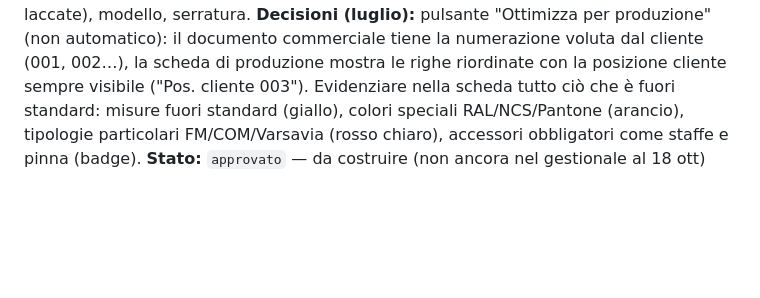
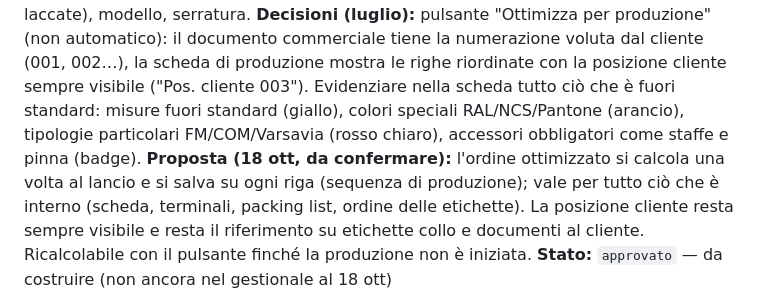
Before and after one commit to aecsterion/gestionale-maxporte, a Markdown page: spunti.md, the part around the change. Drawn GitHub-style; blank space fills up the shorter version.

Commit message:
spunti: proposta su dove vale l'ordine di produzione
Co-Authored-By: Claude Opus 5.5 <noreply@anthropic.com>
Claude-Session: https://claude.ai/code/session_017soqaUDUYXdNLDNSrP9DES

```diff
--- a/spunti.md
+++ b/spunti.md
@@ -158,4 +158,5 @@ Formato: `## data — titolo`, **Area**, **Spunto**, **Stato** (`da valutare` /
 **Area:** Produzione / Scheda di produzione
 **Spunto:** Prima del lancio, riordinare le posizioni della commessa per ridurre i cambi di setup e la confusione in reparto. Criteri definiti con Simone (luglio): 1) tipologia apertura (tutte le BAT insieme, poi CS, SI, SE…); 2) larghezza crescente; 3) altezza crescente; 4) spessore telaio crescente. Criteri aggiuntivi approvati in linea di principio: finitura (colori uguali consecutivi, utile per le laccate), modello, serratura.
 **Decisioni (luglio):** pulsante "Ottimizza per produzione" (non automatico): il documento commerciale tiene la numerazione voluta dal cliente (001, 002…), la scheda di produzione mostra le righe riordinate con la posizione cliente sempre visibile ("Pos. cliente 003"). Evidenziare nella scheda tutto ciò che è fuori standard: misure fuori standard (giallo), colori speciali RAL/NCS/Pantone (arancio), tipologie particolari FM/COM/Varsavia (rosso chiaro), accessori obbligatori come staffe e pinna (badge).
+**Proposta (18 ott, da confermare):** l'ordine ottimizzato si calcola una volta al lancio e si salva su ogni riga (sequenza di produzione); vale per tutto ciò che è interno (scheda, terminali, packing list, ordine delle etichette). La posizione cliente resta sempre visibile e resta il riferimento su etichette collo e documenti al cliente. Ricalcolabile con il pulsante finché la produzione non è iniziata.
 **Stato:** `approvato` — da costruire (non ancora nel gestionale al 18 ott)
```
